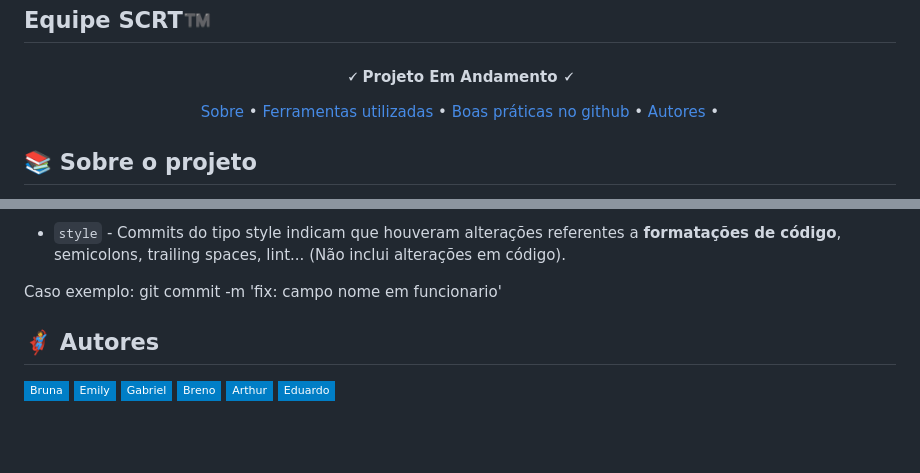
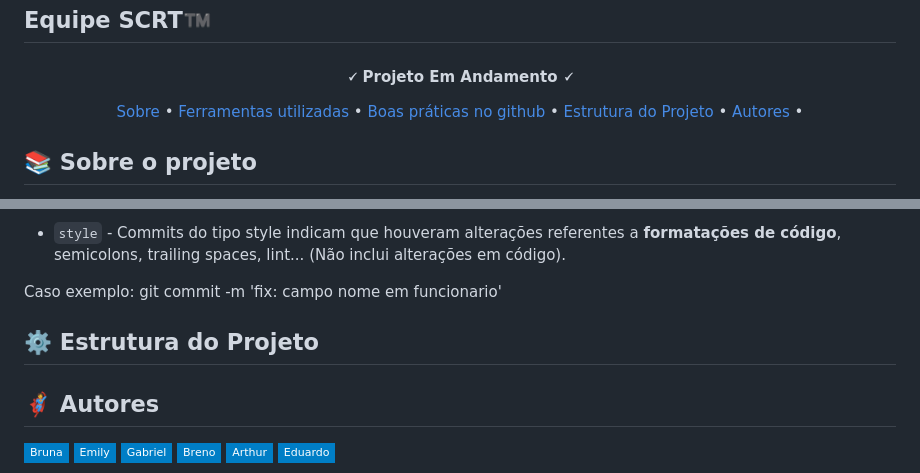
Before and after one commit to equipe-SCRT/institucional, a Markdown page: README.md, 2 parts joined by grey strips. GitHub-like rendering; badges without logos; blank space fills up the shorter version.

Commit message:
docs : Update README.md

```diff
--- a/README.md
+++ b/README.md
@@ -9,6 +9,7 @@
  <a href="#-sobre-o-projeto">Sobre</a> •
  <a href="#-ferramentas-utilizadas">Ferramentas utilizadas</a> •
  <a href="#-boas-práticas-no-github">Boas práticas no github</a> •
+ <a href="#-estrutura-do-projeto">Estrutura do Projeto</a> •
  <a href="#-autores">Autores</a> •
 </p>
 
@@ -78,6 +79,8 @@
 
 <p>Caso exemplo: git commit -m 'fix: campo nome em funcionario'</p>
 
+## ⚙️ Estrutura do Projeto
+
 
 ## 🦸 Autores
 
```
